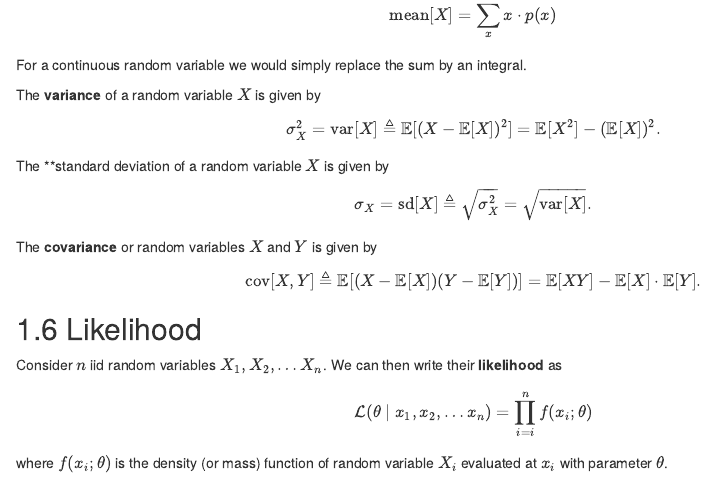
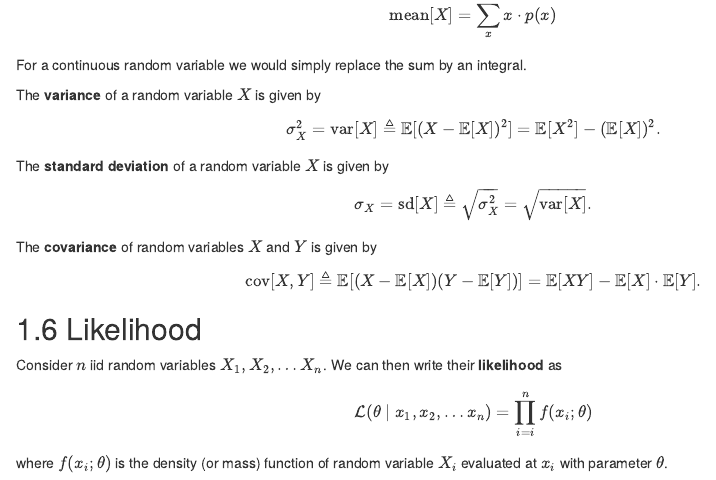
Before and after one commit to daviddalpiaz/r4sl, an R Markdown document (02-probability.Rmd): the page in a window 1100 px wide, from 3790 px down. Rendered offline with R 4.5, knitr and Pandoc, with nearby package versions; drawn as R Markdown's standard HTML page in place of the format the file asks for.

Commit message:
Update 02-probability.Rmd

```diff
--- a/02-probability.Rmd
+++ b/02-probability.Rmd
@@ -244,13 +244,13 @@ $$
 \sigma^2_{X} = \text{var}[X] \triangleq \mathbb{E}[(X - \mathbb{E}[X])^2] = \mathbb{E}[X^2] - (\mathbb{E}[X])^2.
 $$
 
-The **standard deviation of a random variable $X$ is given by
+The **standard deviation** of a random variable $X$ is given by
 
 $$
 \sigma_{X} = \text{sd}[X] \triangleq \sqrt{\sigma^2_{X}} = \sqrt{\text{var}[X]}.
 $$
 
-The **covariance** or random variables $X$ and $Y$ is given by
+The **covariance** of random variables $X$ and $Y$ is given by
 
 $$
 \text{cov}[X, Y] \triangleq \mathbb{E}[(X - \mathbb{E}[X])(Y - \mathbb{E}[Y])] = \mathbb{E}[XY] - \mathbb{E}[X] \cdot \mathbb{E}[Y].
```
